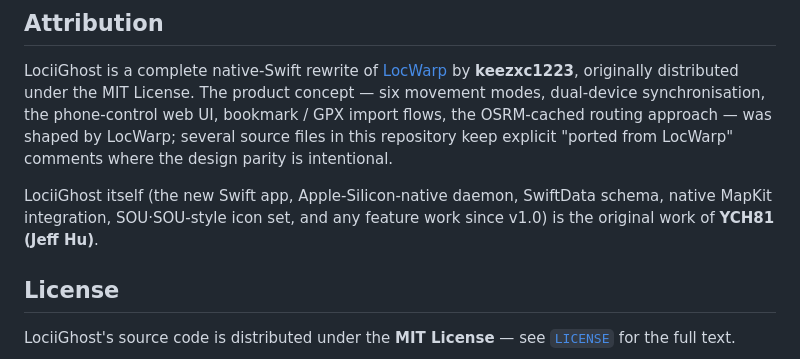
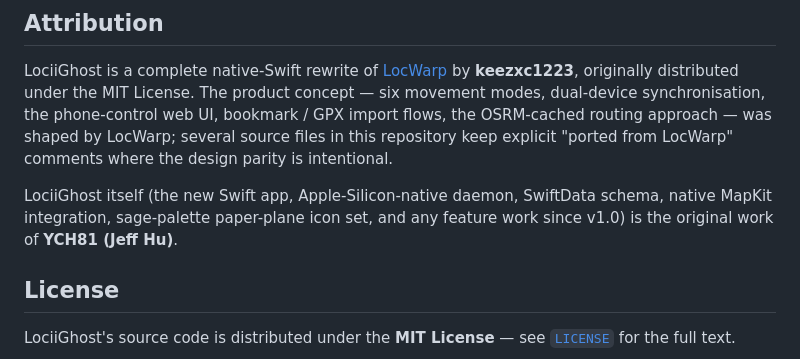
Before and after one commit to YCH81/LociiGhost, a Markdown page: README.en.md, the part around the change. Rendered like a GitHub page.

```diff
--- a/README.en.md
+++ b/README.en.md
@@ -222,8 +222,9 @@ by LocWarp; several source files in this repository keep explicit "ported
 from LocWarp" comments where the design parity is intentional.
 
 LociiGhost itself (the new Swift app, Apple-Silicon-native daemon,
-SwiftData schema, native MapKit integration, SOU·SOU-style icon set, and
-any feature work since v1.0) is the original work of **YCH81 (Jeff Hu)**.
+SwiftData schema, native MapKit integration, sage-palette paper-plane
+icon set, and any feature work since v1.0) is the original work of
+**YCH81 (Jeff Hu)**.
 
 ## License
 
```
Also changed, not shown: README.md (+2 -2 lines).
